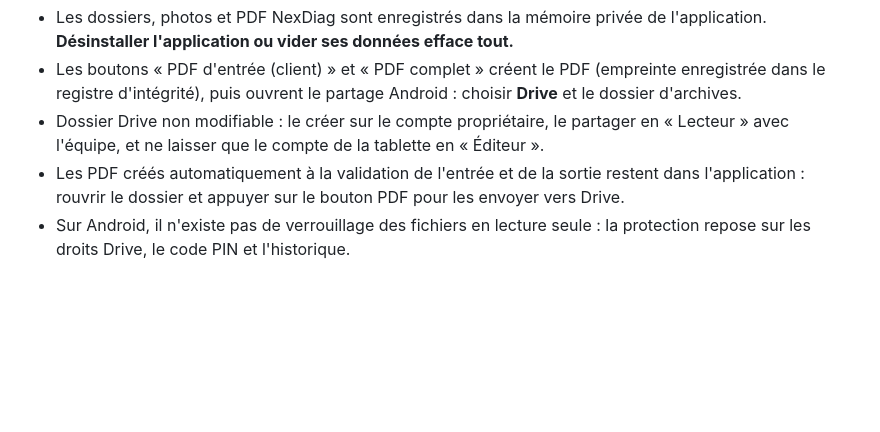
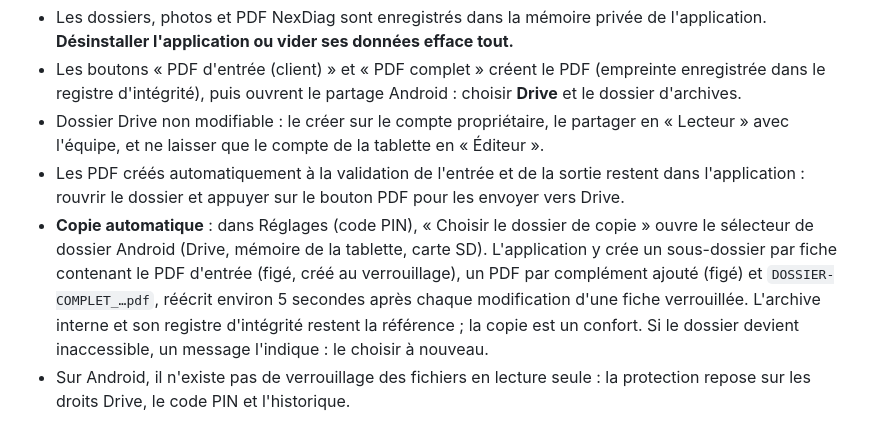
Before and after one commit to JulienFD/registre-android, a Markdown page: README-ANDROID.md, the part around the change. Drawn GitHub-style; blank space fills up the shorter version.

Commit message:
docs: documenter la copie automatique des PDF

```diff
--- a/README-ANDROID.md
+++ b/README-ANDROID.md
@@ -41,6 +41,7 @@ Voir « Mises à jour automatiques » ci-dessous. En local, réinstaller par-des
 - Les boutons « PDF d'entrée (client) » et « PDF complet » créent le PDF (empreinte enregistrée dans le registre d'intégrité), puis ouvrent le partage Android : choisir **Drive** et le dossier d'archives.
 - Dossier Drive non modifiable : le créer sur le compte propriétaire, le partager en « Lecteur » avec l'équipe, et ne laisser que le compte de la tablette en « Éditeur ».
 - Les PDF créés automatiquement à la validation de l'entrée et de la sortie restent dans l'application : rouvrir le dossier et appuyer sur le bouton PDF pour les envoyer vers Drive.
+- **Copie automatique** : dans Réglages (code PIN), « Choisir le dossier de copie » ouvre le sélecteur de dossier Android (Drive, mémoire de la tablette, carte SD). L'application y crée un sous-dossier par fiche contenant le PDF d'entrée (figé, créé au verrouillage), un PDF par complément ajouté (figé) et `DOSSIER-COMPLET_…pdf`, réécrit environ 5 secondes après chaque modification d'une fiche verrouillée. L'archive interne et son registre d'intégrité restent la référence ; la copie est un confort. Si le dossier devient inaccessible, un message l'indique : le choisir à nouveau.
 - Sur Android, il n'existe pas de verrouillage des fichiers en lecture seule : la protection repose sur les droits Drive, le code PIN et l'historique.
 
 ## Limites à connaître
```
